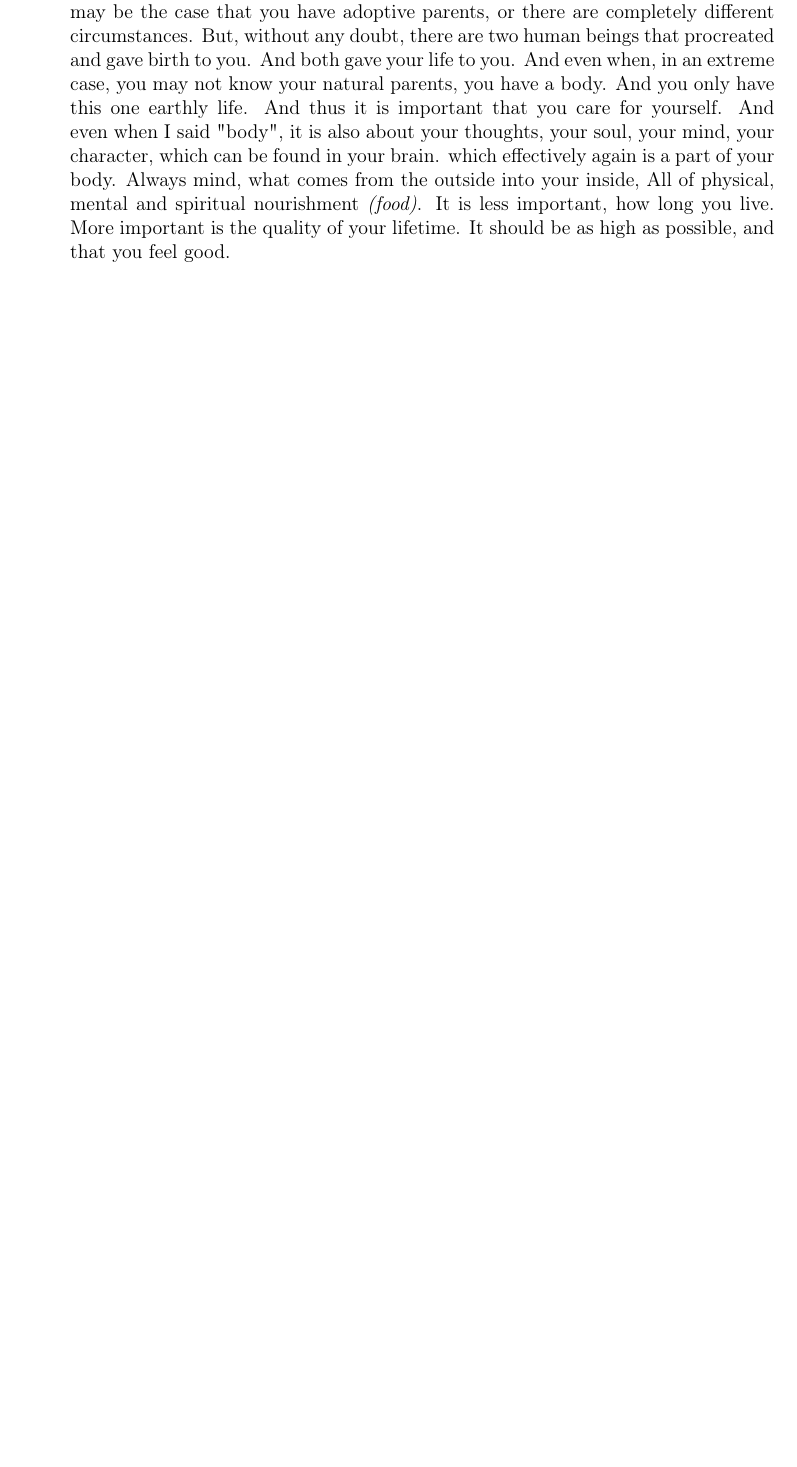
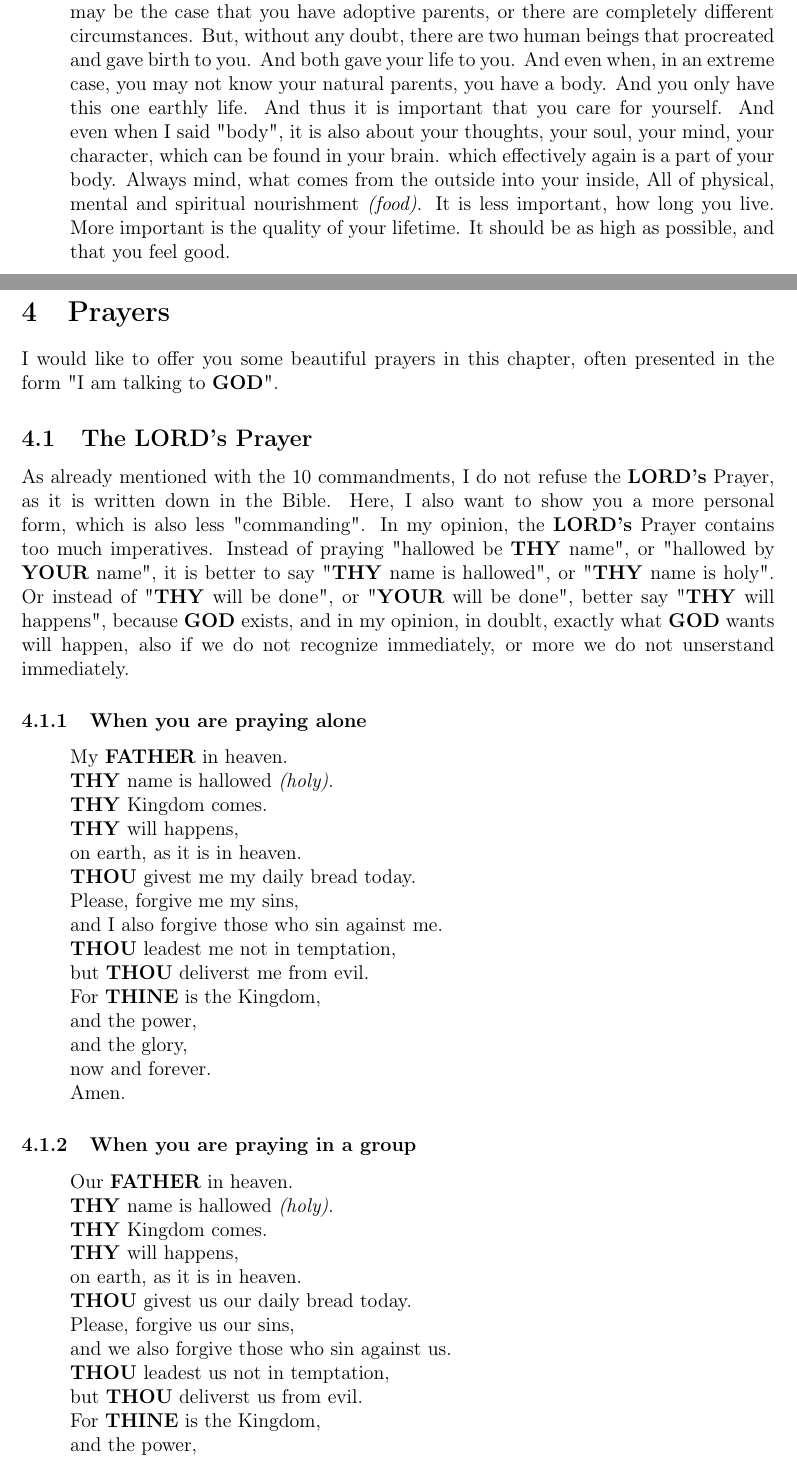
Before and after one commit to DerRobert-28/Der-Freie-Christ, a LaTeX document (src/The Free Christian.tex): part of page 8 of 10 before the commit and two parts of pages 8 and 9 of 12 after it, the two joined at a grey line, cut so that both start at the same text, the shorter picture padded with empty space. Compiled offline with pdfLaTeX.

Commit message:
translation

```diff
--- a/src/The Free Christian.tex
+++ b/src/The Free Christian.tex
@@ -11,6 +11,7 @@
 \newcommand{\Christus}[0]{\textbf{CHRISTUS}}
 \newcommand{\God}[0]{\textbf{GOD}}
 \newcommand{\Gods}[0]{\textbf{GOD's}}
+\newcommand{\Father}[0]{\textbf{FATHER}}
 \newcommand{\He}[0]{\textbf{HE}}
 \newcommand{\Him}[0]{\textbf{HIM}}
 \newcommand{\Himself}[0]{\textbf{HIMSELF}}
@@ -18,6 +19,7 @@
 \newcommand{\Holy}[0]{\textbf{HOLY}}
 \newcommand{\Jesus}[0]{\textbf{JESUS}}
 \newcommand{\Lord}[0]{\textbf{LORD}}
+\newcommand{\Lords}[0]{\textbf{LORD's}}
 \newcommand{\Messiah}[0]{\textbf{MESSIAH}}
 \newcommand{\Redeemer}[0]{\textbf{REDEEMER}}
 \newcommand{\Savior}[0]{\textbf{SAVIOR}}
@@ -460,6 +462,76 @@
 					and that you feel good.
 		\end{itemize}
 
+		\newpage
+		\section{Prayers}
+			I would like to offer you some beautiful prayers in this chapter,
+			often presented in the form \q{I am talking to {\God}}.
+
+		\subsection{The {\Lords} Prayer}
+			As already mentioned with the 10 commandments,
+			I do not refuse the {\Lords} Prayer,
+			as it is written down in the Bible.
+			Here,
+			I also want to show you a more personal form,
+			which is also less \q{commanding}.
+			In my opinion,
+			the {\Lords} Prayer contains too much imperatives.
+			Instead of praying \q{hallowed be {\Thy} name},
+			or \q{hallowed by {\Your} name},
+			it is better to say \q{{\Thy} name is hallowed},
+			or \q{{\Thy} name is holy}.
+			Or instead of \q{{\Thy} will be done},
+			or \q{{\Your} will be done},
+			better say \q{{\Thy} will happens},
+			because {\God} exists,
+			and in my opinion,
+			in doublt,
+			exactly what {\God} wants will happen,
+			also if we do not recognize immediately,
+			or more we do not unserstand immediately.
+
+		\subsubsection{When you are praying alone}
+			\begin{itemize}[nosep]
+				\item[]	My {\Father} in heaven.
+				\item[]	{\Thy} name is hallowed \textit{(holy)}.
+				\item[]	{\Thy} Kingdom comes.
+				\item[]	{{\Thy} will happens},
+				\item[]	on earth,
+						as it is in heaven.
+				\item[]	{\Thou} givest me my daily bread today.
+				\item[]	Please,
+						forgive me my sins,
+				\item[]	and I also forgive those who sin against me.
+				\item[]	{\Thou} leadest me not in temptation,
+				\item[]	but {\Thou} deliverst me from evil.
+				\item[]	For {\Thine} is the Kingdom,
+				\item[]	and the power,
+				\item[]	and the glory,
+				\item[]	now and forever.
+				\item[]	Amen.
+		\end{itemize}
+
+		\subsubsection{When you are praying in a group}
+			\begin{itemize}[nosep]
+				\item[]	Our {\Father} in heaven.
+				\item[]	{\Thy} name is hallowed \textit{(holy)}.
+				\item[]	{\Thy} Kingdom comes.
+				\item[]	{{\Thy} will happens},
+				\item[]	on earth,
+						as it is in heaven.
+				\item[]	{\Thou} givest us our daily bread today.
+				\item[]	Please,
+						forgive us our sins,
+				\item[]	and we also forgive those who sin against us.
+				\item[]	{\Thou} leadest us not in temptation,
+				\item[]	but {\Thou} deliverst us from evil.
+				\item[]	For {\Thine} is the Kingdom,
+				\item[]	and the power,
+				\item[]	and the glory,
+				\item[]	now and forever.
+				\item[]	Amen.
+			\end{itemize}
+
 	\newpage
 	\section{My life with {\God}} \label{MeinLebenMitGott}
 		This big chapter is a kind of diary,
```
Also changed, not shown: src/The Free Christian.pdf, 5 other files.
